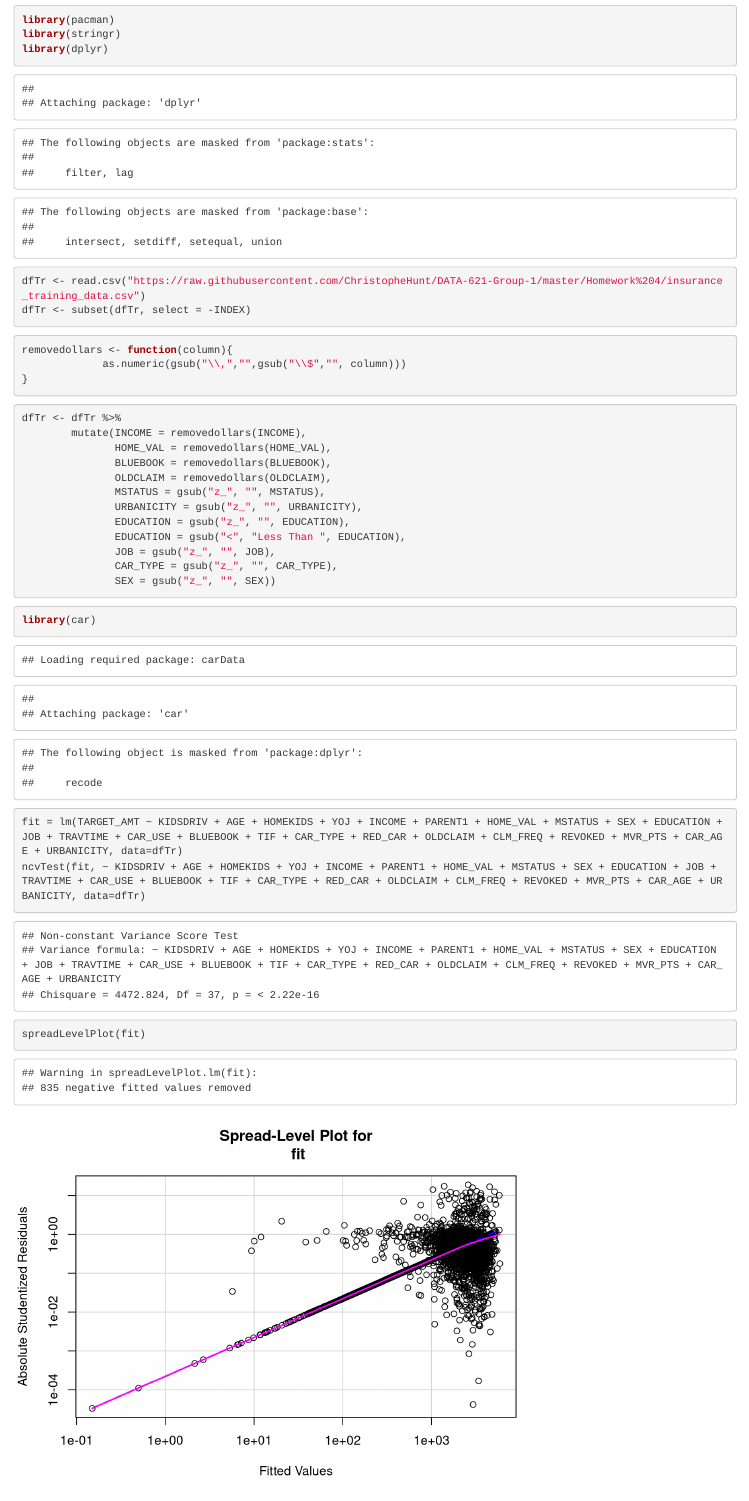
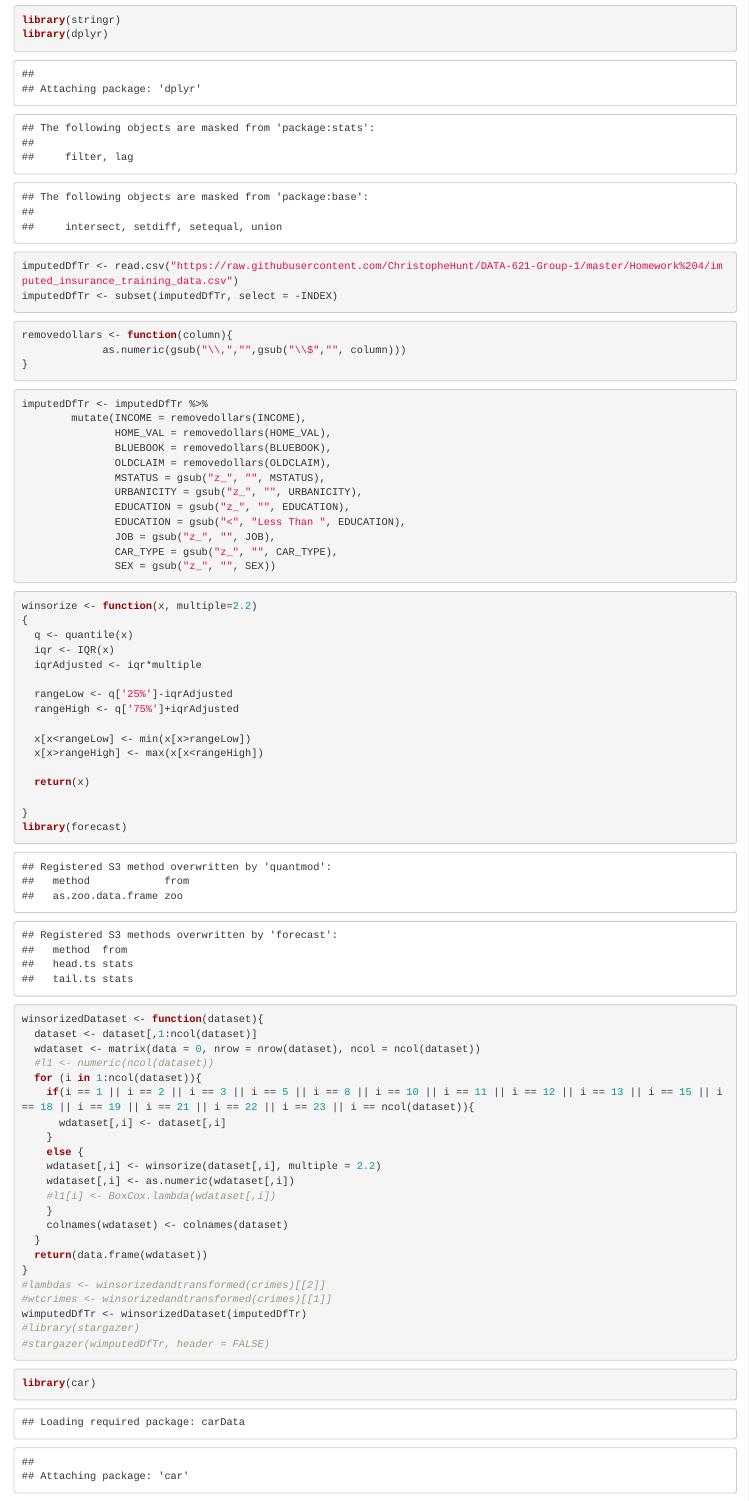
Before and after one commit to ChristopheHunt/DATA-621-Group-1, an R Markdown document (Homework_4_Yadu.Rmd): the page in a window 1100 px wide, from 120 px down. Rendered offline with R 4.5, knitr and Pandoc, with nearby package versions; some code elsewhere in the file could not run offline.

Commit message:
insurance
insurance

````diff
--- a/Homework_4_Yadu.Rmd
+++ b/Homework_4_Yadu.Rmd
@@ -6,11 +6,10 @@ output: html_document
 ---
 
 ```{r}
-library(pacman)
 library(stringr)
 library(dplyr)
-dfTr <- read.csv("https://raw.githubusercontent.com/ChristopheHunt/DATA-621-Group-1/master/Homework%204/insurance_training_data.csv")
-dfTr <- subset(dfTr, select = -INDEX)
+imputedDfTr <- read.csv("https://raw.githubusercontent.com/ChristopheHunt/DATA-621-Group-1/master/Homework%204/imputed_insurance_training_data.csv")
+imputedDfTr <- subset(imputedDfTr, select = -INDEX)
 ```
 
 ```{r}
@@ -20,7 +19,7 @@ removedollars <- function(column){
 ```
 
 ```{r}
-dfTr <- dfTr %>%
+imputedDfTr <- imputedDfTr %>%
         mutate(INCOME = removedollars(INCOME),
                HOME_VAL = removedollars(HOME_VAL),
                BLUEBOOK = removedollars(BLUEBOOK),
@@ -35,12 +34,53 @@ dfTr <- dfTr %>%
 ```
 
 ```{r}
+winsorize <- function(x, multiple=2.2)
+{
+  q <- quantile(x)
+  iqr <- IQR(x)
+  iqrAdjusted <- iqr*multiple
+
+  rangeLow <- q['25%']-iqrAdjusted
+  rangeHigh <- q['75%']+iqrAdjusted
+
+  x[x<rangeLow] <- min(x[x>rangeLow])
+  x[x>rangeHigh] <- max(x[x<rangeHigh])
+
+  return(x)
+
+}
+library(forecast)
+
+winsorizedDataset <- function(dataset){
+  dataset <- dataset[,1:ncol(dataset)]
+  wdataset <- matrix(data = 0, nrow = nrow(dataset), ncol = ncol(dataset))
+  #l1 <- numeric(ncol(dataset))
+  for (i in 1:ncol(dataset)){
+    if(i == 1 || i == 2 || i == 3 || i == 5 || i == 8 || i == 10 || i == 11 || i == 12 || i == 13 || i == 15 || i == 18 || i == 19 || i == 21 || i == 22 || i == 23 || i == ncol(dataset)){
+      wdataset[,i] <- dataset[,i]
+    }
+    else {
+    wdataset[,i] <- winsorize(dataset[,i], multiple = 2.2)
+    wdataset[,i] <- as.numeric(wdataset[,i])
+    #l1[i] <- BoxCox.lambda(wdataset[,i])
+    }
+    colnames(wdataset) <- colnames(dataset)
+  }
+  return(data.frame(wdataset))
+}
+#lambdas <- winsorizedandtransformed(crimes)[[2]]
+#wtcrimes <- winsorizedandtransformed(crimes)[[1]]
+wimputedDfTr <- winsorizedDataset(imputedDfTr)
+#library(stargazer)
+#stargazer(wimputedDfTr, header = FALSE)
+```
+
+```{r}
 library(car)
-fit = lm(TARGET_AMT ~ KIDSDRIV + AGE + HOMEKIDS + YOJ + INCOME + PARENT1 + HOME_VAL + MSTATUS + SEX + EDUCATION + JOB + TRAVTIME + CAR_USE + BLUEBOOK + TIF + CAR_TYPE + RED_CAR + OLDCLAIM + CLM_FREQ + REVOKED + MVR_PTS + CAR_AGE + URBANICITY, data=dfTr)
+fit <- lm(TARGET_AMT ~ KIDSDRIV + AGE + HOMEKIDS + YOJ + INCOME + PARENT1 + HOME_VAL + MSTATUS + SEX + EDUCATION + JOB + TRAVTIME + CAR_USE + BLUEBOOK + TIF + CAR_TYPE + RED_CAR + OLDCLAIM + CLM_FREQ + REVOKED + MVR_PTS + CAR_AGE + URBANICITY, data=dfTr)
 ncvTest(fit, ~ KIDSDRIV + AGE + HOMEKIDS + YOJ + INCOME + PARENT1 + HOME_VAL + MSTATUS + SEX + EDUCATION + JOB + TRAVTIME + CAR_USE + BLUEBOOK + TIF + CAR_TYPE + RED_CAR + OLDCLAIM + CLM_FREQ + REVOKED + MVR_PTS + CAR_AGE + URBANICITY, data=dfTr)
 ```
 
 ```{r}
-spreadLevelPlot(fit)
 residualPlots(fit)
 ```
````
Also changed, not shown: Homework_4_Yadu.Rmd (8 more changed lines).
